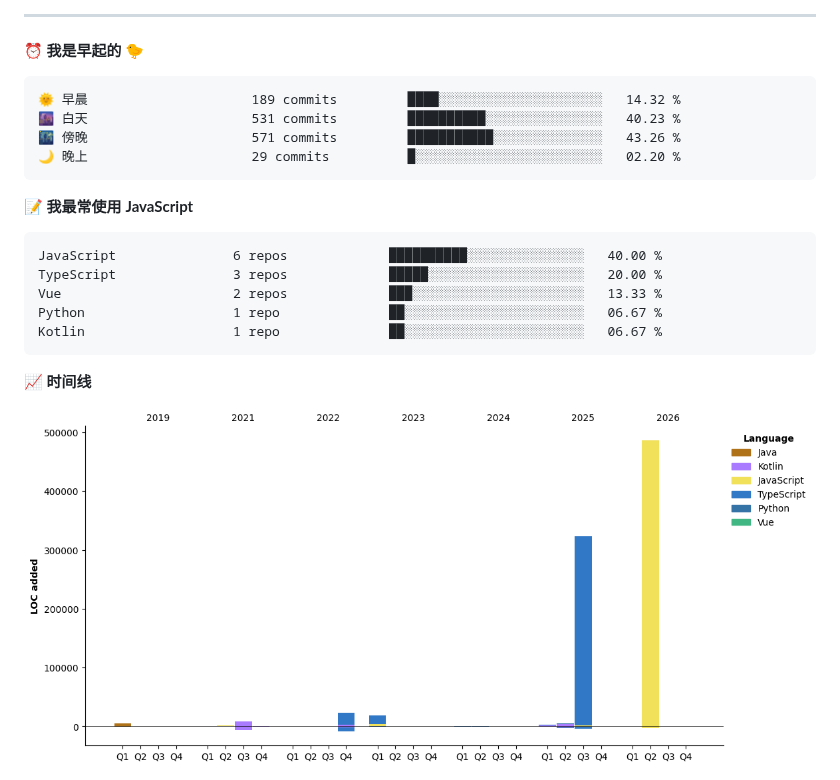
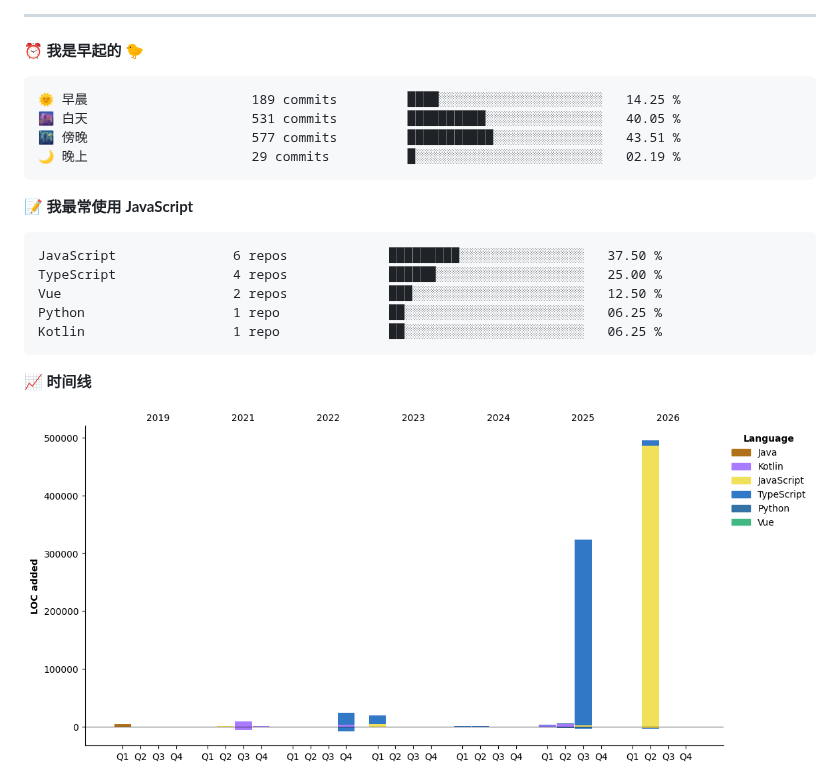
Before and after one commit to ispace-top/ispace-top, a Markdown page: README.md, the part around one of its changes. Rendered like a GitHub page; pictures changed too: assets/bar_graph.png.

Commit message:
Updated with Dev Metrics

````diff
--- a/README.md
+++ b/README.md
@@ -46,21 +46,21 @@
 ⏰ **我是早起的 🐤**
 
 ```text
-🌞 早晨                     189 commits         ████░░░░░░░░░░░░░░░░░░░░░   14.32 %
-🌆 白天                     531 commits         ██████████░░░░░░░░░░░░░░░   40.23 %
-🌃 傍晚                     571 commits         ███████████░░░░░░░░░░░░░░   43.26 %
-🌙 晚上                     29 commits          █░░░░░░░░░░░░░░░░░░░░░░░░   02.20 %
+🌞 早晨                     189 commits         ████░░░░░░░░░░░░░░░░░░░░░   14.25 %
+🌆 白天                     531 commits         ██████████░░░░░░░░░░░░░░░   40.05 %
+🌃 傍晚                     577 commits         ███████████░░░░░░░░░░░░░░   43.51 %
+🌙 晚上                     29 commits          █░░░░░░░░░░░░░░░░░░░░░░░░   02.19 %
 ```
 
 
 📝 **我最常使用 JavaScript**
 
 ```text
-JavaScript               6 repos             ██████████░░░░░░░░░░░░░░░   40.00 %
-TypeScript               3 repos             █████░░░░░░░░░░░░░░░░░░░░   20.00 %
-Vue                      2 repos             ███░░░░░░░░░░░░░░░░░░░░░░   13.33 %
-Python                   1 repo              ██░░░░░░░░░░░░░░░░░░░░░░░   06.67 %
-Kotlin                   1 repo              ██░░░░░░░░░░░░░░░░░░░░░░░   06.67 %
+JavaScript               6 repos             █████████░░░░░░░░░░░░░░░░   37.50 %
+TypeScript               4 repos             ██████░░░░░░░░░░░░░░░░░░░   25.00 %
+Vue                      2 repos             ███░░░░░░░░░░░░░░░░░░░░░░   12.50 %
+Python                   1 repo              ██░░░░░░░░░░░░░░░░░░░░░░░   06.25 %
+Kotlin                   1 repo              ██░░░░░░░░░░░░░░░░░░░░░░░   06.25 %
 ```
 
 
````
Also changed, not shown: other parts of README.md (+1 -1 lines).
